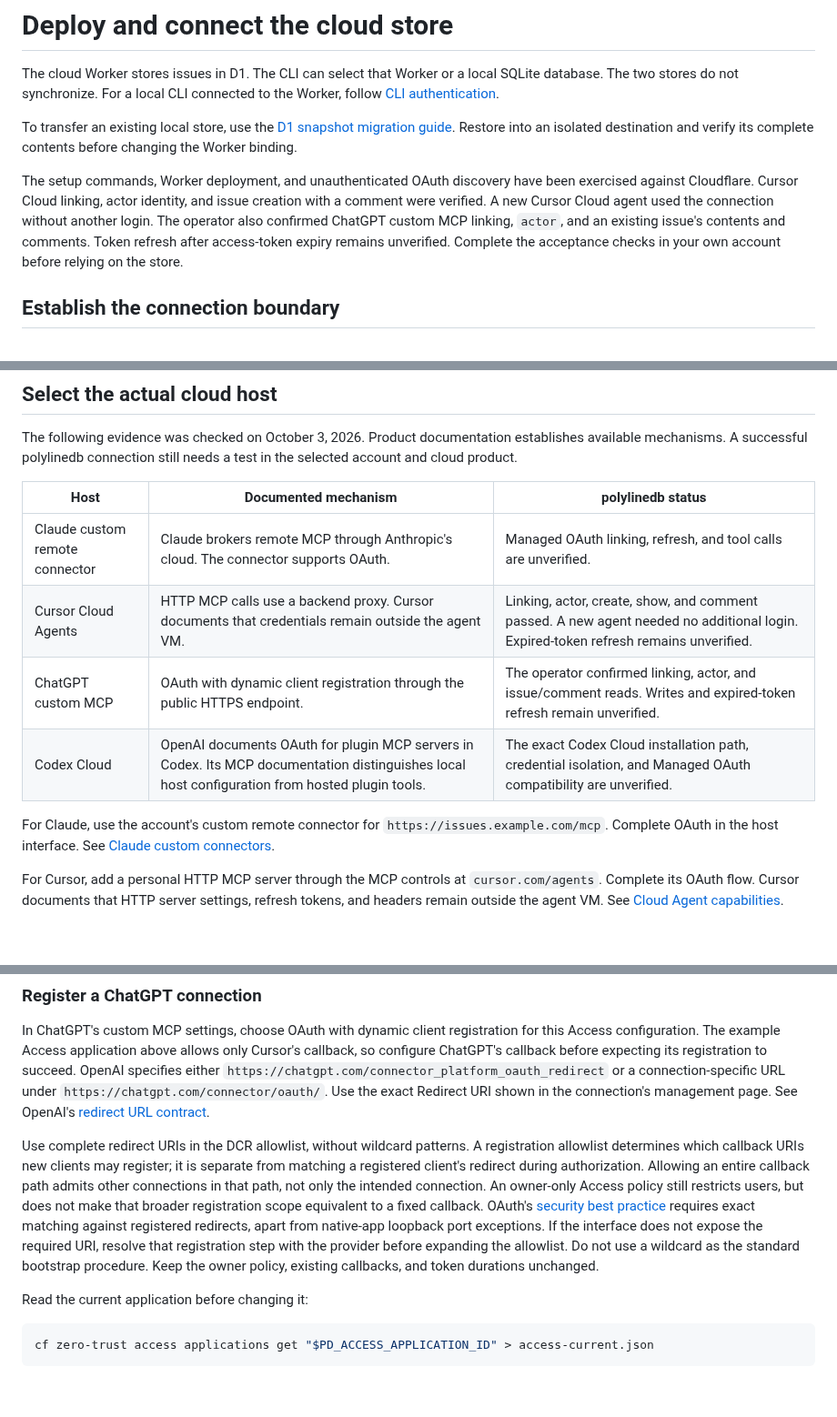
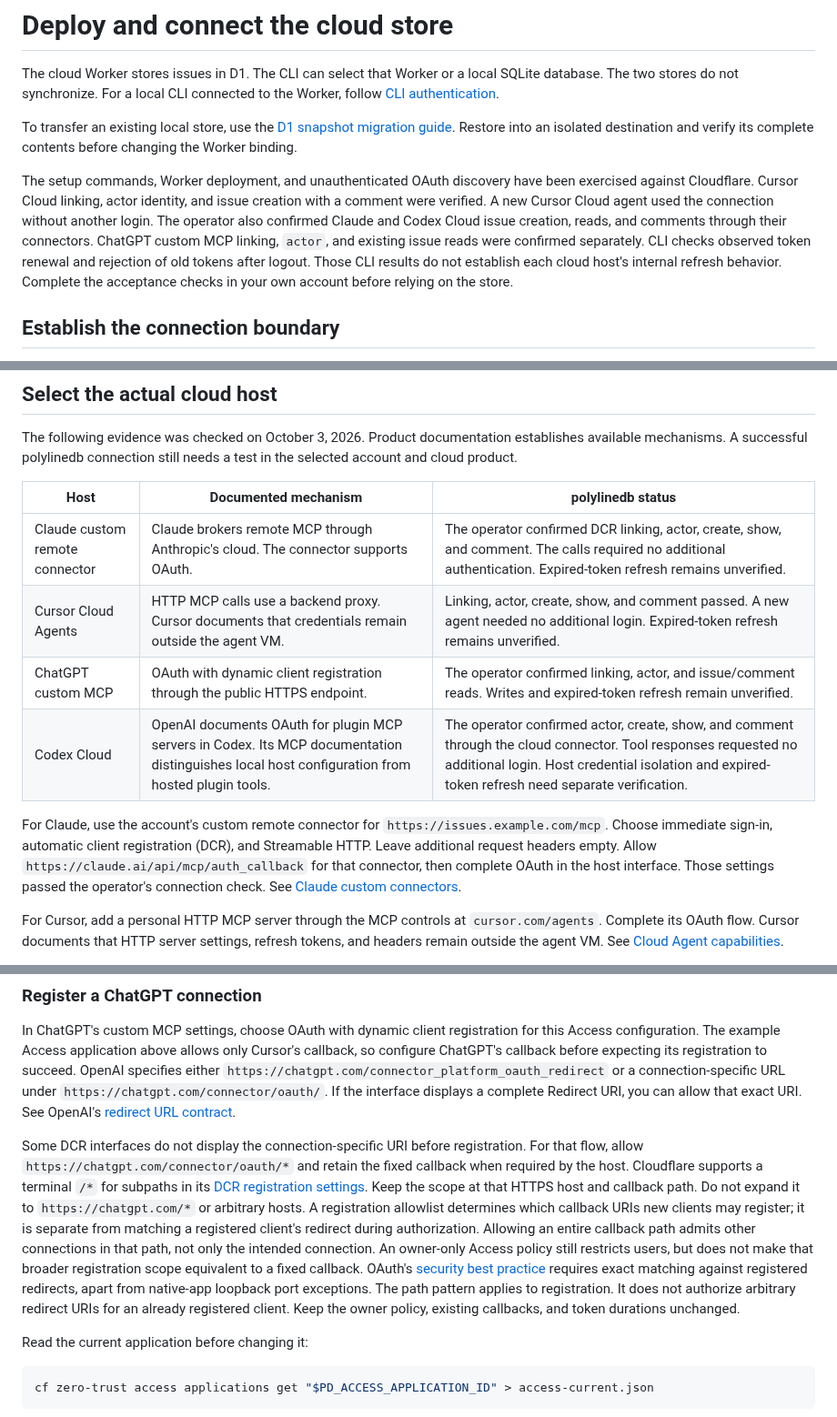
Before and after one commit to meganemura/polylinedb, a Markdown page: docs/cloud.md, 3 parts joined by grey strips. Shown at 91% size. GitHub-like rendering; blank space fills up the shorter version.

Commit message:
Document verified cloud hosts and scoped DCR callbacks

```diff
--- a/docs/cloud.md
+++ b/docs/cloud.md
@@ -8,8 +8,10 @@ To transfer an existing local store, use the [D1 snapshot migration guide](d1-mi
 The setup commands, Worker deployment, and unauthenticated OAuth discovery have been exercised against Cloudflare.
 Cursor Cloud linking, actor identity, and issue creation with a comment were verified.
 A new Cursor Cloud agent used the connection without another login.
-The operator also confirmed ChatGPT custom MCP linking, `actor`, and an existing issue's contents and comments.
-Token refresh after access-token expiry remains unverified.
+The operator also confirmed Claude and Codex Cloud issue creation, reads, and comments through their connectors.
+ChatGPT custom MCP linking, `actor`, and existing issue reads were confirmed separately.
+CLI checks observed token renewal and rejection of old tokens after logout.
+Those CLI results do not establish each cloud host's internal refresh behavior.
 Complete the acceptance checks in your own account before relying on the store.
 
 ## Establish the connection boundary
@@ -36,12 +38,16 @@ The following evidence was checked on October 3, 2026. Product documentation est
 
 | Host | Documented mechanism | polylinedb status |
 | --- | --- | --- |
-| Claude custom remote connector | Claude brokers remote MCP through Anthropic's cloud. The connector supports OAuth. | Managed OAuth linking, refresh, and tool calls are unverified. |
+| Claude custom remote connector | Claude brokers remote MCP through Anthropic's cloud. The connector supports OAuth. | The operator confirmed DCR linking, actor, create, show, and comment. The calls required no additional authentication. Expired-token refresh remains unverified. |
 | Cursor Cloud Agents | HTTP MCP calls use a backend proxy. Cursor documents that credentials remain outside the agent VM. | Linking, actor, create, show, and comment passed. A new agent needed no additional login. Expired-token refresh remains unverified. |
 | ChatGPT custom MCP | OAuth with dynamic client registration through the public HTTPS endpoint. | The operator confirmed linking, actor, and issue/comment reads. Writes and expired-token refresh remain unverified. |
-| Codex Cloud | OpenAI documents OAuth for plugin MCP servers in Codex. Its MCP documentation distinguishes local host configuration from hosted plugin tools. | The exact Codex Cloud installation path, credential isolation, and Managed OAuth compatibility are unverified. |
+| Codex Cloud | OpenAI documents OAuth for plugin MCP servers in Codex. Its MCP documentation distinguishes local host configuration from hosted plugin tools. | The operator confirmed actor, create, show, and comment through the cloud connector. Tool responses requested no additional login. Host credential isolation and expired-token refresh need separate verification. |
 
-For Claude, use the account's custom remote connector for `https://issues.example.com/mcp`. Complete OAuth in the host interface. See [Claude custom connectors](https://support.claude.com/en/articles/11175166-get-started-with-custom-connectors-using-remote-mcp).
+For Claude, use the account's custom remote connector for `https://issues.example.com/mcp`.
+Choose immediate sign-in, automatic client registration (DCR), and Streamable HTTP. Leave additional request headers empty.
+Allow `https://claude.ai/api/mcp/auth_callback` for that connector, then complete OAuth in the host interface.
+Those settings passed the operator's connection check.
+See [Claude custom connectors](https://support.claude.com/en/articles/11175166-get-started-with-custom-connectors-using-remote-mcp).
 
 For Cursor, add a personal HTTP MCP server through the MCP controls at `cursor.com/agents`. Complete its OAuth flow. Cursor documents that HTTP server settings, refresh tokens, and headers remain outside the agent VM. See [Cloud Agent capabilities](https://cursor.com/docs/cloud-agent/capabilities#http-vs-stdio).
 
@@ -331,16 +337,18 @@ If the host cannot link or refresh its grant, keep that host unverified rather t
 In ChatGPT's custom MCP settings, choose OAuth with dynamic client registration for this Access configuration.
 The example Access application above allows only Cursor's callback, so configure ChatGPT's callback before expecting its registration to succeed.
 OpenAI specifies either `https://chatgpt.com/connector_platform_oauth_redirect` or a connection-specific URL under `https://chatgpt.com/connector/oauth/`.
-Use the exact Redirect URI shown in the connection's management page.
+If the interface displays a complete Redirect URI, you can allow that exact URI.
 See OpenAI's [redirect URL contract](https://developers.openai.com/plugins/build/auth#redirect-url).
 
-Use complete redirect URIs in the DCR allowlist, without wildcard patterns.
+Some DCR interfaces do not display the connection-specific URI before registration.
+For that flow, allow `https://chatgpt.com/connector/oauth/*` and retain the fixed callback when required by the host.
+Cloudflare supports a terminal `/*` for subpaths in its [DCR registration settings](https://developers.cloudflare.com/cloudflare-one/access-controls/applications/http-apps/managed-oauth/#managed-oauth-settings).
+Keep the scope at that HTTPS host and callback path. Do not expand it to `https://chatgpt.com/*` or arbitrary hosts.
 A registration allowlist determines which callback URIs new clients may register; it is separate from matching a registered client's redirect during authorization.
 Allowing an entire callback path admits other connections in that path, not only the intended connection.
 An owner-only Access policy still restricts users, but does not make that broader registration scope equivalent to a fixed callback.
 OAuth's [security best practice](https://www.rfc-editor.org/rfc/rfc9700.html#section-2.1) requires exact matching against registered redirects, apart from native-app loopback port exceptions.
-If the interface does not expose the required URI, resolve that registration step with the provider before expanding the allowlist.
-Do not use a wildcard as the standard bootstrap procedure.
+The path pattern applies to registration. It does not authorize arbitrary redirect URIs for an already registered client.
 Keep the owner policy, existing callbacks, and token durations unchanged.
 
 Read the current application before changing it:
```
Also changed, not shown: other parts of docs/cloud.md (+4 -0 lines).
